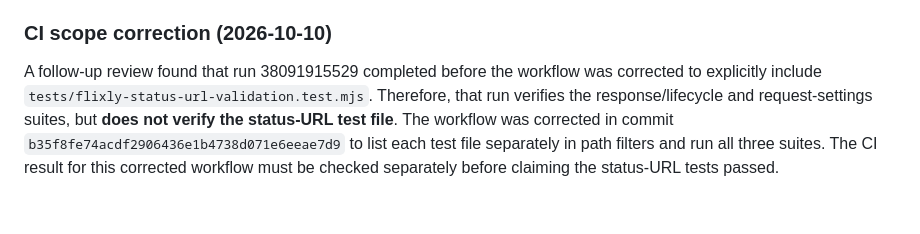
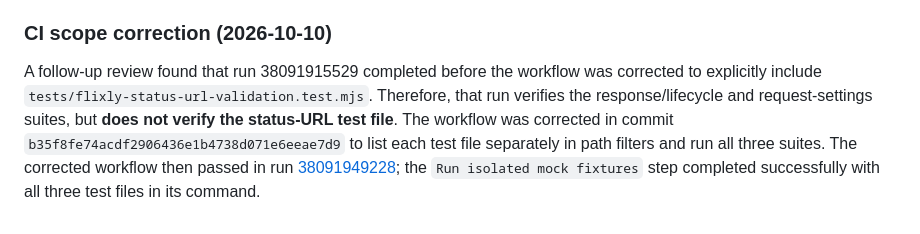
Before and after one commit to birdsin/Obitrend-Movie-AI-V2, a Markdown page: docs/OBITREND-V2-VIDEO-PROVIDER-ACTIVATION-GATE.md, the part around the change. GitHub-like rendering.

Commit message:
docs: record passing corrected Flixly CI run

```diff
--- a/docs/OBITREND-V2-VIDEO-PROVIDER-ACTIVATION-GATE.md
+++ b/docs/OBITREND-V2-VIDEO-PROVIDER-ACTIVATION-GATE.md
@@ -143,4 +143,4 @@ This helper only validates a candidate URL; it does not fetch it, does not prove
 
 ### CI scope correction (2026-10-10)
 
-A follow-up review found that run 38091915529 completed before the workflow was corrected to explicitly include `tests/flixly-status-url-validation.test.mjs`. Therefore, that run verifies the response/lifecycle and request-settings suites, but **does not verify the status-URL test file**. The workflow was corrected in commit `b35f8fe74acdf2906436e1b4738d071e6eeae7d9` to list each test file separately in path filters and run all three suites. The CI result for this corrected workflow must be checked separately before claiming the status-URL tests passed.
+A follow-up review found that run 38091915529 completed before the workflow was corrected to explicitly include `tests/flixly-status-url-validation.test.mjs`. Therefore, that run verifies the response/lifecycle and request-settings suites, but **does not verify the status-URL test file**. The workflow was corrected in commit `b35f8fe74acdf2906436e1b4738d071e6eeae7d9` to list each test file separately in path filters and run all three suites. The corrected workflow then passed in run [38091949228](https://github.com/birdsin/Obitrend-Movie-AI-V2/actions/runs/38091949228); the `Run isolated mock fixtures` step completed successfully with all three test files in its command.
```
